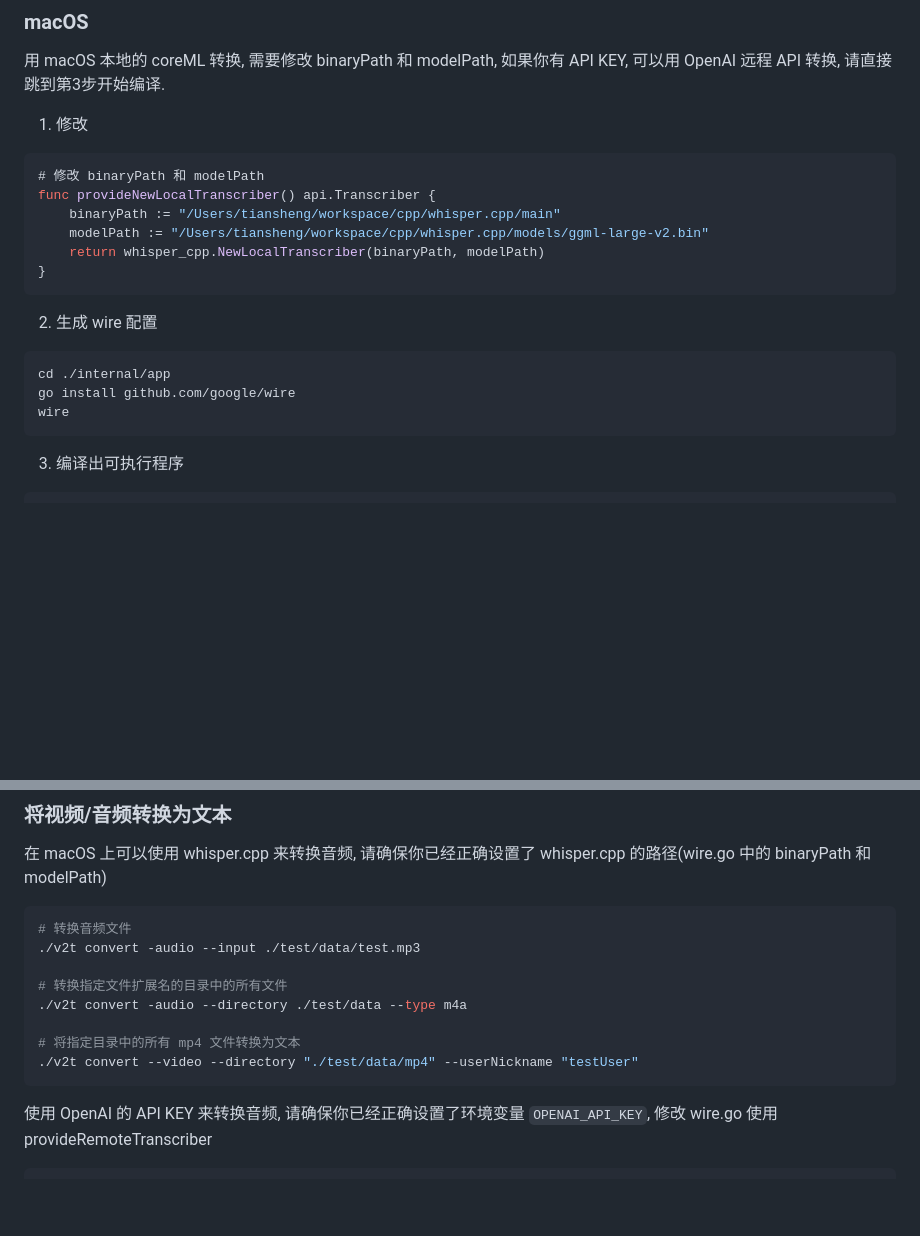
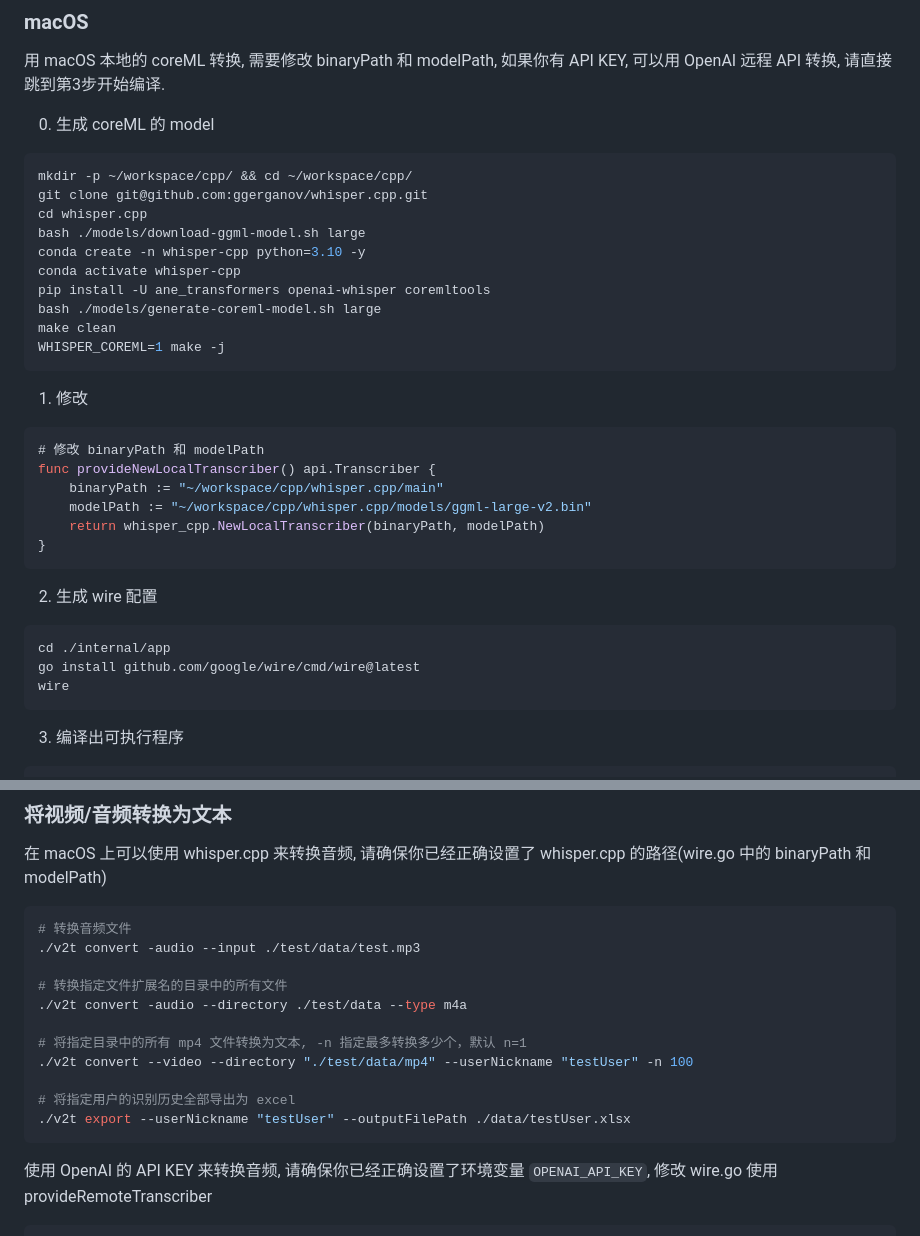
Before and after one commit to daymade/tiktok-whisper, a Markdown page: README_zh.md, 2 parts joined by grey strips. Rendered like a GitHub page; blank space fills up the shorter version.

Commit message:
fix wire cannot be install properly

````diff
--- a/README_zh.md
+++ b/README_zh.md
@@ -30,12 +30,26 @@ tiktok-whisper 工具可以使用 OpenAI 云端的 Whisper API 或本地 coreML
 
 用 macOS 本地的 coreML 转换, 需要修改 binaryPath 和 modelPath, 如果你有 API KEY, 可以用 OpenAI 远程 API 转换, 请直接跳到第3步开始编译.
 
+0. 生成 coreML 的 model
+```shell
+mkdir -p ~/workspace/cpp/ && cd ~/workspace/cpp/
+git clone git@github.com:ggerganov/whisper.cpp.git
+cd whisper.cpp
+bash ./models/download-ggml-model.sh large
+conda create -n whisper-cpp python=3.10 -y
+conda activate whisper-cpp
+pip install -U ane_transformers openai-whisper coremltools
+bash ./models/generate-coreml-model.sh large
+make clean
+WHISPER_COREML=1 make -j
+```
+
 1. 修改
 ```go
 # 修改 binaryPath 和 modelPath
 func provideNewLocalTranscriber() api.Transcriber {
-	binaryPath := "/Users/tiansheng/workspace/cpp/whisper.cpp/main"
-	modelPath := "/Users/tiansheng/workspace/cpp/whisper.cpp/models/ggml-large-v2.bin"
+	binaryPath := "~/workspace/cpp/whisper.cpp/main"
+	modelPath := "~/workspace/cpp/whisper.cpp/models/ggml-large-v2.bin"
 	return whisper_cpp.NewLocalTranscriber(binaryPath, modelPath)
 }
 ```
@@ -43,7 +57,7 @@ func provideNewLocalTranscriber() api.Transcriber {
 2. 生成 wire 配置
 ```shell
 cd ./internal/app
-go install github.com/google/wire
+go install github.com/google/wire/cmd/wire@latest
 wire
 ```
 
@@ -106,8 +120,11 @@ yt-dlp --extract-audio --audio-format mp3 "https://www.youtube.com/watch?v=tWmNN
 # 转换指定文件扩展名的目录中的所有文件
 ./v2t convert -audio --directory ./test/data --type m4a
 
-# 将指定目录中的所有 mp4 文件转换为文本
-./v2t convert --video --directory "./test/data/mp4" --userNickname "testUser"
+# 将指定目录中的所有 mp4 文件转换为文本, -n 指定最多转换多少个，默认 n=1
+./v2t convert --video --directory "./test/data/mp4" --userNickname "testUser" -n 100
+
+# 将指定用户的识别历史全部导出为 excel
+./v2t export --userNickname "testUser" --outputFilePath ./data/testUser.xlsx
 ```
 
 使用 OpenAI 的 API KEY 来转换音频, 请确保你已经正确设置了环境变量 `OPENAI_API_KEY`, 修改 wire.go 使用 provideRemoteTranscriber
````
